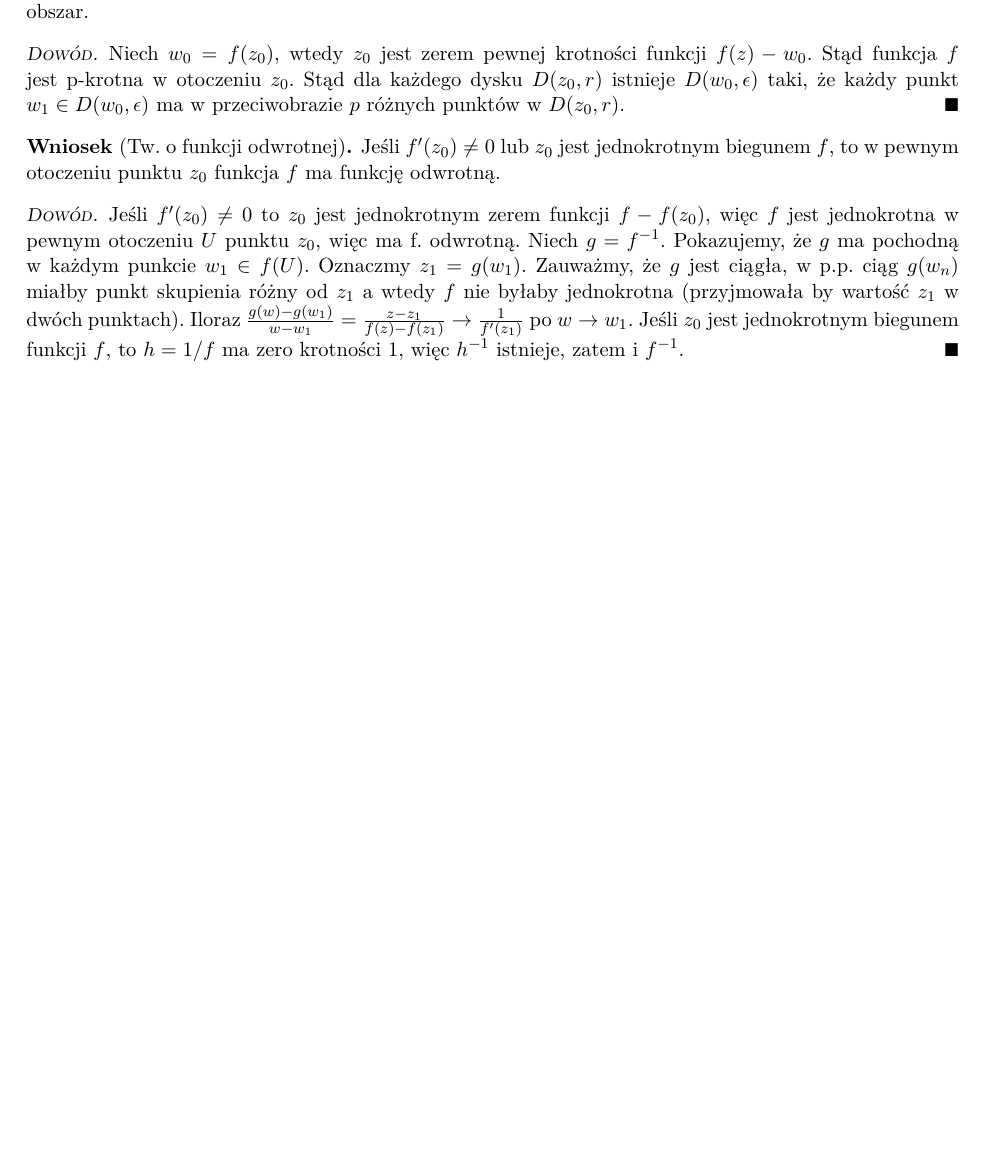
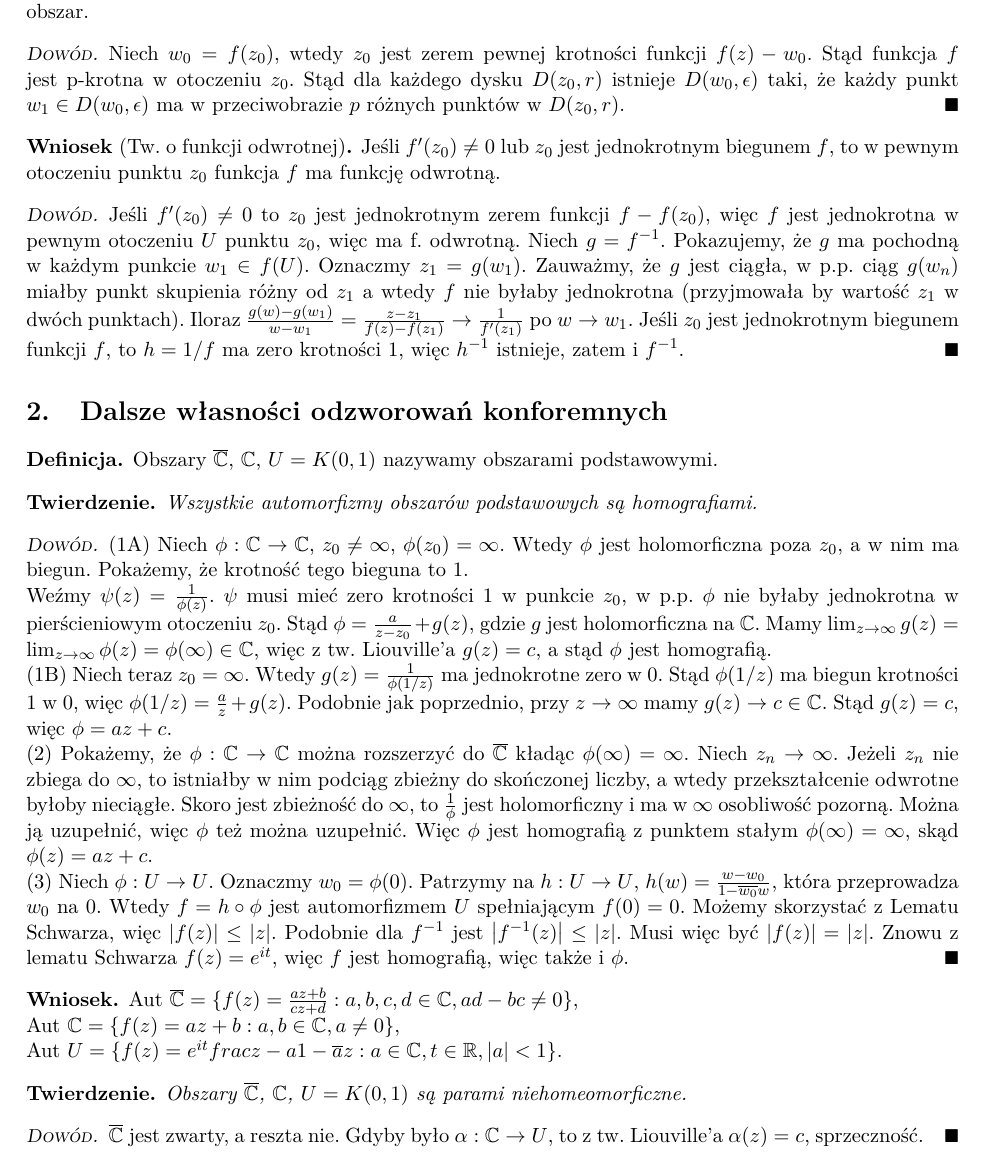
Before and after one commit to kantoniak/2018z-fan, a LaTeX document (notes.tex): part of page 11 of 11, cut so that both start at the same text, the shorter picture padded with empty space. Compiled offline with pdfLaTeX.

Commit message:
Wykład 12 do tw. o odwzorowaniach

```diff
--- a/notes.tex
+++ b/notes.tex
@@ -1011,4 +1011,65 @@ gdzie $ z_0 $ jest zerem lub biegunem $f$.
   Jeśli $ z_0 $ jest jednokrotnym biegunem funkcji $f$, to $ h = 1/f $ ma zero krotności $1$, więc $h^{-1}$ istnieje, zatem i $f^{-1}$.
 \end{proof}
 
+\section{Dalsze własności odzworowań konforemnych}
+
+\begin{definition}
+  Obszary $ \extcomplex $, $ \mathbb{C}$, $ U = K(0, 1) $ nazywamy obszarami podstawowymi.
+\end{definition}
+
+\begin{theorem}
+  Wszystkie automorfizmy obszarów podstawowych są homografiami.
+\end{theorem}
+
+\begin{proof}
+  (1A) Niech $ \phi : \mathbb{C} \to \mathbb{C} $, $ z_0 \neq \infty $, $ \phi(z_0) = \infty $.
+  Wtedy $ \phi $ jest holomorficzna poza $ z_0 $, a w nim ma biegun.
+  Pokażemy, że krotność tego bieguna to $1$.
+
+  Weźmy $ \psi(z) = \frac{1}{\phi(z)} $.
+  $ \psi $ musi mieć zero krotności $1$ w punkcie $z_0$, w p.p. $ \phi $ nie byłaby jednokrotna w pierścieniowym otoczeniu $ z_0 $.
+  Stąd $ \phi = \frac{a}{z-z_0} + g(z) $, gdzie $g$ jest holomorficzna na $ \mathbb{C} $.
+  Mamy $ \lim_{z \to \infty} g(z) = \lim_{z \to \infty} \phi(z) = \phi(\infty) \in \mathbb{C} $,
+  więc z tw. Liouville'a $ g(z) = c $, a stąd $ \phi $ jest homografią.
+
+  (1B) Niech teraz $ z_0 = \infty $.
+  Wtedy $ g(z) = \frac{1}{\phi(1/z)} $ ma jednokrotne zero w $ 0 $.
+  Stąd $ \phi(1/z) $ ma biegun krotności $1$ w $0$, więc $ \phi(1/z) = \frac{a}{z} + g(z) $.
+  Podobnie jak poprzednio, przy $ z \to \infty $ mamy $ g(z) \to c \in \mathbb{C} $.
+  Stąd $ g(z) = c $, więc $ \phi = az + c $.
+
+  (2) Pokażemy, że $ \phi : \mathbb{C} \to \mathbb{C} $ można rozszerzyć do $ \extcomplex $ kładąc $ \phi(\infty) = \infty $.
+  Niech $ z_n \to \infty $.
+  Jeżeli $ z_n $ nie zbiega do $ \infty $, to istniałby w nim podciąg zbieżny do skończonej liczby, a wtedy przekształcenie odwrotne byłoby nieciągłe.
+  Skoro jest zbieżność do $ \infty $, to $ \frac{1}{\phi} $ jest holomorficzny i ma w $\infty$ osobliwość pozorną.
+  Można ją uzupełnić, więc $ \phi $ też można uzupełnić.
+  Więc $ \phi $ jest homografią z punktem stałym $ \phi(\infty) = \infty $, skąd $ \phi(z) = az + c $.
+
+  (3) Niech $ \phi : U \to U $.
+  Oznaczmy $ w_0 = \phi(0) $.
+  Patrzymy na $ h:U \to U $, $ h(w) = \frac{w-w_0}{1 - \closure{w_0}w} $, która przeprowadza $w_0$ na $0$.
+  Wtedy $ f = h \circ \phi $ jest automorfizmem $U$ spełniającym $ f(0) = 0 $.
+  Możemy skorzystać z Lematu Schwarza, więc $ \abs{f(z)} \leq \abs{z} $.
+  Podobnie dla $ f^{-1} $ jest $\abs{f^{-1}(z)} \leq \abs{z} $.
+  Musi więc być $ \abs{f(z)} = \abs{z} $.
+  Znowu z lematu Schwarza $ f(z) = e^{it}$, więc $f$ jest homografią, więc także i $\phi$.
+\end{proof}
+
+\begin{corollary}
+  Aut $ \extcomplex = \{ f(z) = \frac{az+b}{cz+d}: a,b,c,d \in \mathbb{C}, ad-bc \neq 0 \}$, \\
+  Aut $ \mathbb{C} = \{ f(z) = az+b: a,b \in \mathbb{C}, a \neq 0 \}$, \\
+  Aut $ U = \{ f(z) = e^{it}frac{z-a}{1 - \closure{a}{z}}: a \in \mathbb{C}, t \in \mathbb{R}, \abs{a} < 1 \} $.
+\end{corollary}
+
+\begin{theorem}
+  Obszary $ \extcomplex $, $ \mathbb{C}$, $ U = K(0, 1) $ są parami niehomeomorficzne.
+\end{theorem}
+
+\begin{proof}
+  $ \extcomplex $ jest zwarty, a reszta nie.
+  Gdyby było $ \alpha: \mathbb{C} \to U $, to z tw. Liouville'a $ \alpha(z) = c $, sprzeczność.
+\end{proof}
+
+% TODO: Tw. Riemanna o odwzorowaniach
+
 \end{document}
```
